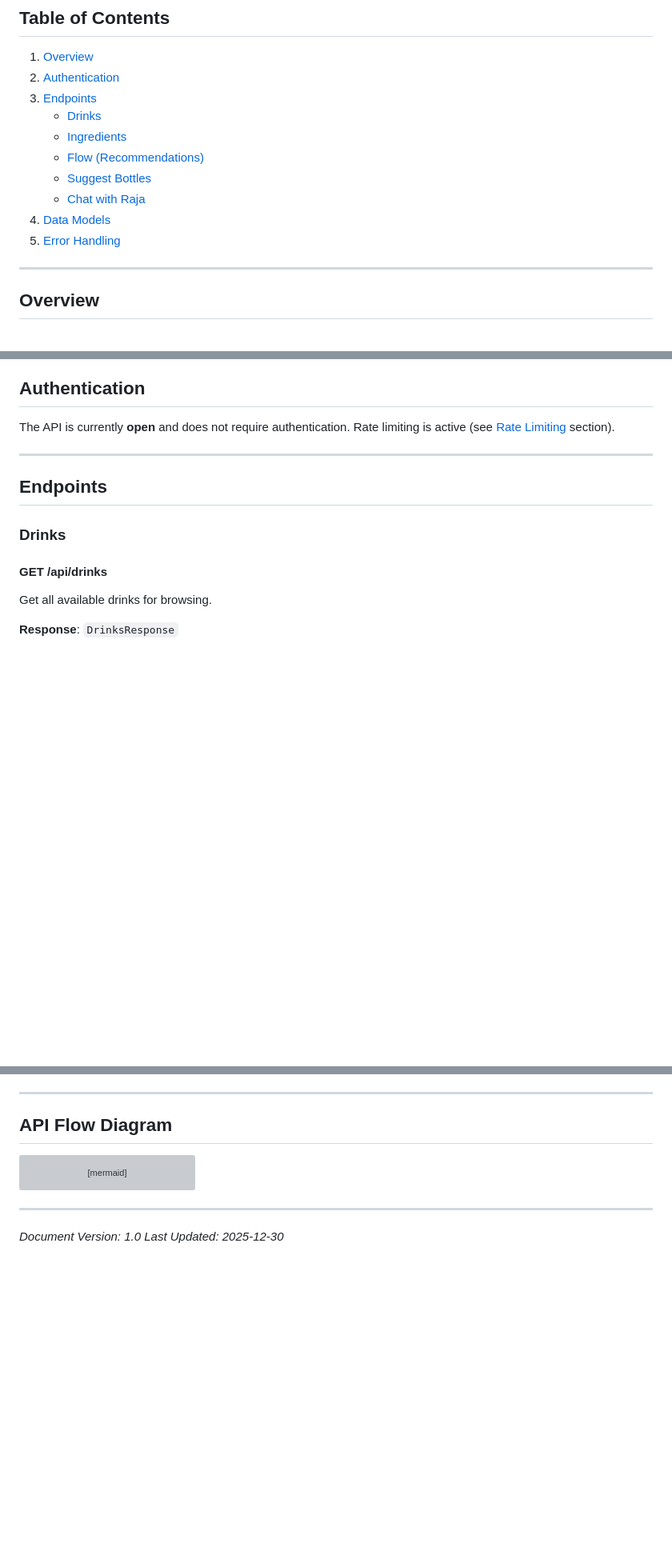
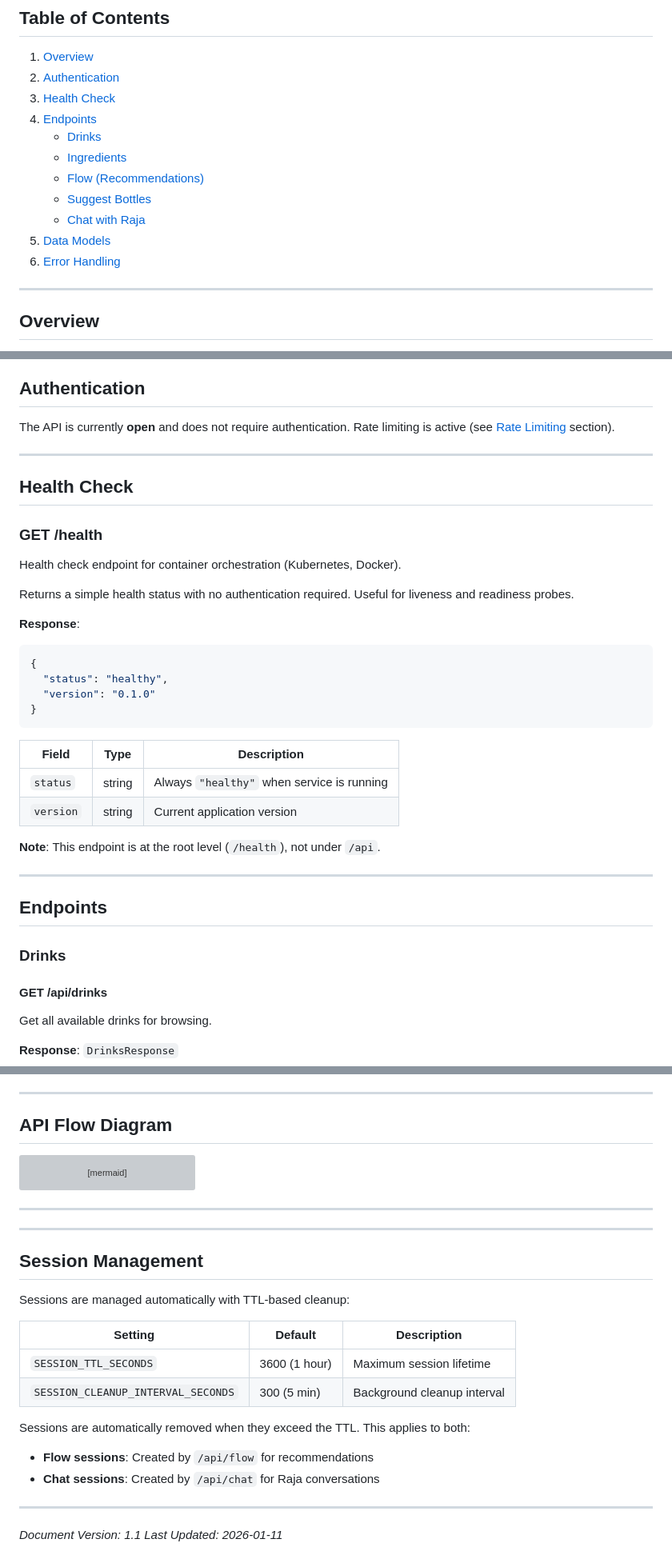
Before and after one commit to darth-dodo/cocktail-cache, a Markdown page: docs/api.md, 3 parts joined by grey strips. Shown at 80% size. Drawn GitHub-style; blank space fills up the shorter version; grey boxes are pictures that could not be loaded.

````diff
--- a/docs/api.md
+++ b/docs/api.md
@@ -10,14 +10,15 @@ Complete API documentation for Cocktail Cache's REST endpoints.
 
 1. [Overview](#overview)
 2. [Authentication](#authentication)
-3. [Endpoints](#endpoints)
+3. [Health Check](#health-check)
+4. [Endpoints](#endpoints)
    - [Drinks](#drinks)
    - [Ingredients](#ingredients)
    - [Flow (Recommendations)](#flow-recommendations)
    - [Suggest Bottles](#suggest-bottles)
    - [Chat with Raja](#chat-with-raja)
-4. [Data Models](#data-models)
-5. [Error Handling](#error-handling)
+5. [Data Models](#data-models)
+6. [Error Handling](#error-handling)
 
 ---
 
@@ -65,6 +66,32 @@ flowchart LR
 ## Authentication
 
 The API is currently **open** and does not require authentication. Rate limiting is active (see [Rate Limiting](#rate-limiting) section).
+
+---
+
+## Health Check
+
+### GET /health
+
+Health check endpoint for container orchestration (Kubernetes, Docker).
+
+Returns a simple health status with no authentication required. Useful for liveness and readiness probes.
+
+**Response**:
+
+```json
+{
+  "status": "healthy",
+  "version": "0.1.0"
+}
+```
+
+| Field | Type | Description |
+|-------|------|-------------|
+| `status` | string | Always `"healthy"` when service is running |
+| `version` | string | Current application version |
+
+**Note**: This endpoint is at the root level (`/health`), not under `/api`.
 
 ---
 
@@ -560,5 +587,22 @@ sequenceDiagram
 
 ---
 
-*Document Version: 1.0*
-*Last Updated: 2025-12-30*
+---
+
+## Session Management
+
+Sessions are managed automatically with TTL-based cleanup:
+
+| Setting | Default | Description |
+|---------|---------|-------------|
+| `SESSION_TTL_SECONDS` | 3600 (1 hour) | Maximum session lifetime |
+| `SESSION_CLEANUP_INTERVAL_SECONDS` | 300 (5 min) | Background cleanup interval |
+
+Sessions are automatically removed when they exceed the TTL. This applies to both:
+- **Flow sessions**: Created by `/api/flow` for recommendations
+- **Chat sessions**: Created by `/api/chat` for Raja conversations
+
+---
+
+*Document Version: 1.1*
+*Last Updated: 2026-01-11*
````
Also changed, not shown: docs/architecture.md (+70 -2 lines), tasks.md (+22 -2 lines).
